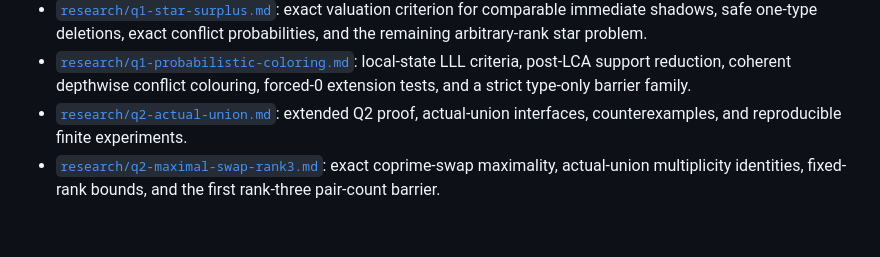
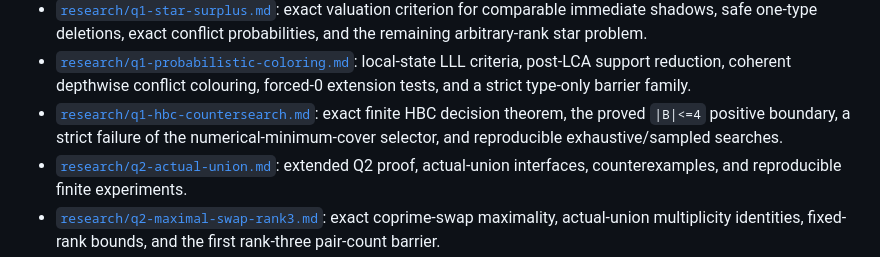
Before and after one commit to wyx66624/erdos892, a Markdown page: README.md, the part around the change. Drawn GitHub-style; blank space fills up the shorter version.

Commit message:
Link finite HBC countersearch artifacts

```diff
--- a/README.md
+++ b/README.md
@@ -47,6 +47,9 @@ sequence is already primitive.
 - [`research/q1-probabilistic-coloring.md`](research/q1-probabilistic-coloring.md):
   local-state LLL criteria, post-LCA support reduction, coherent depthwise conflict
   colouring, forced-0 extension tests, and a strict type-only barrier family.
+- [`research/q1-hbc-countersearch.md`](research/q1-hbc-countersearch.md): exact finite
+  HBC decision theorem, the proved `|B|<=4` positive boundary, a strict failure of the
+  numerical-minimum-cover selector, and reproducible exhaustive/sampled searches.
 - [`research/q2-actual-union.md`](research/q2-actual-union.md): extended Q2 proof,
   actual-union interfaces, counterexamples, and reproducible finite experiments.
 - [`research/q2-maximal-swap-rank3.md`](research/q2-maximal-swap-rank3.md): exact
```
